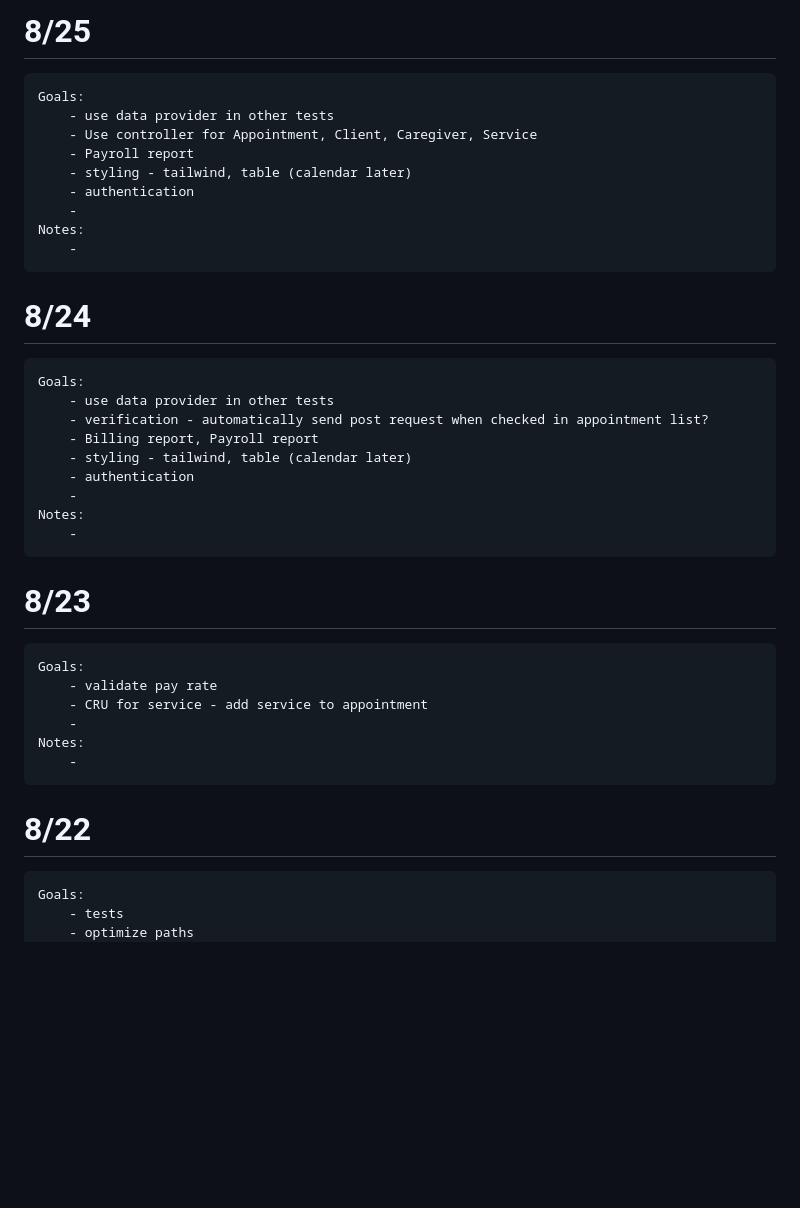
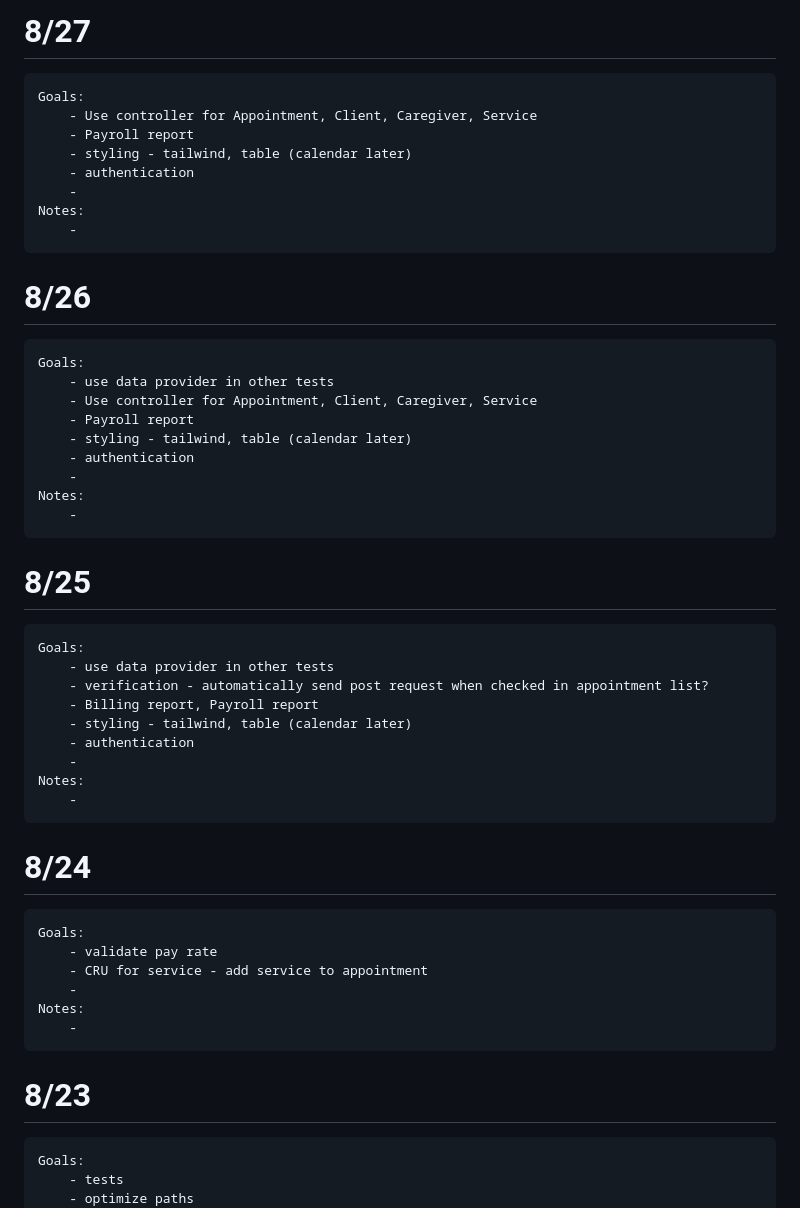
Before and after one commit to NicolasMurphy/appointment_tracker, a Markdown page: journal.md, the part around the change. GitHub-like rendering; blank space fills up the shorter version.

Commit message:
journaling

```diff
--- a/journal.md
+++ b/journal.md
@@ -1,4 +1,15 @@
-# 8/25
+# 8/27
+
+    Goals:
+        - Use controller for Appointment, Client, Caregiver, Service
+        - Payroll report
+        - styling - tailwind, table (calendar later)
+        - authentication
+        -
+    Notes:
+        -
+
+# 8/26
 
     Goals:
         - use data provider in other tests
@@ -10,7 +21,7 @@
     Notes:
         -
 
-# 8/24
+# 8/25
 
     Goals:
         - use data provider in other tests
@@ -22,7 +33,7 @@
     Notes:
         -
 
-# 8/23
+# 8/24
 
     Goals:
         - validate pay rate
@@ -31,7 +42,7 @@
     Notes:
         -
 
-# 8/22
+# 8/23
 
     Goals:
         - tests
```
